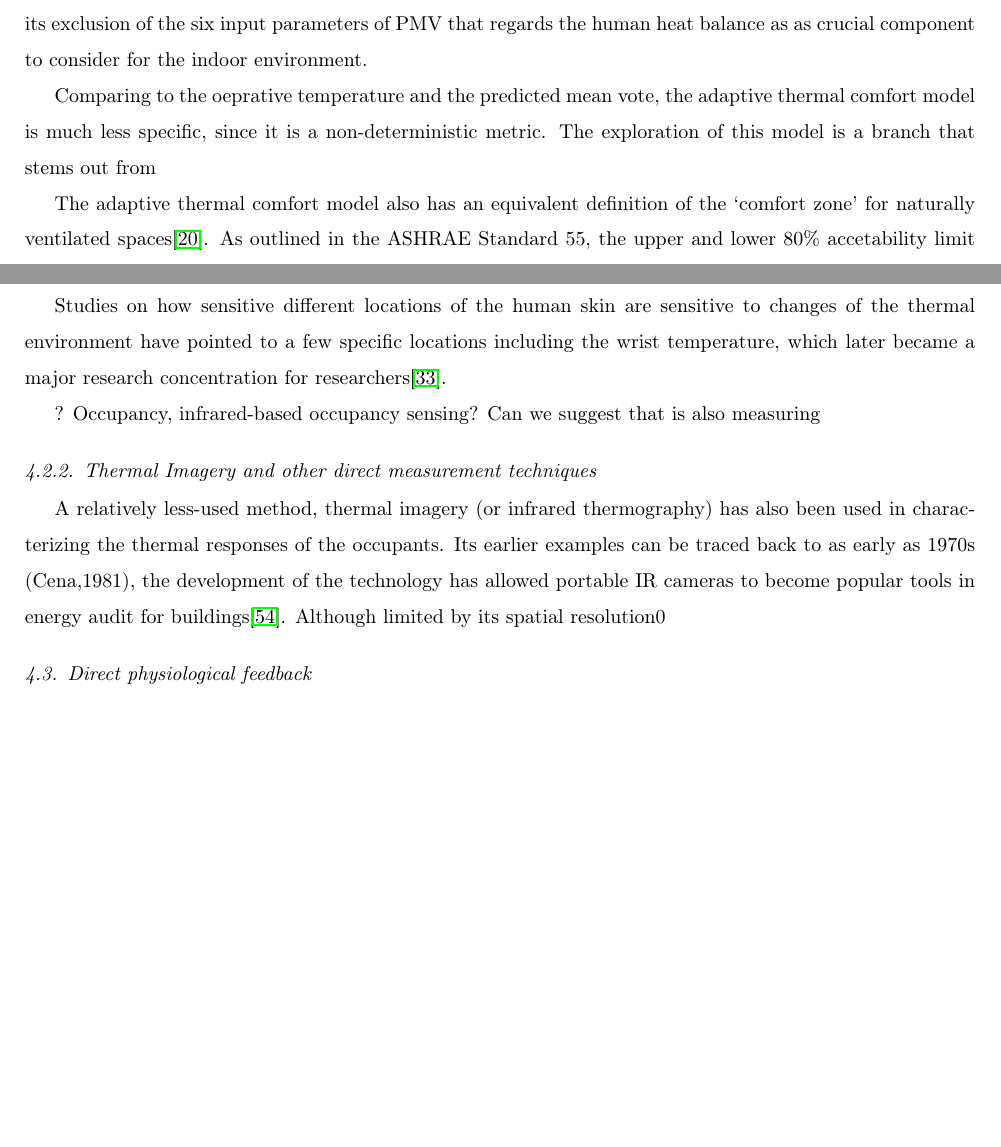
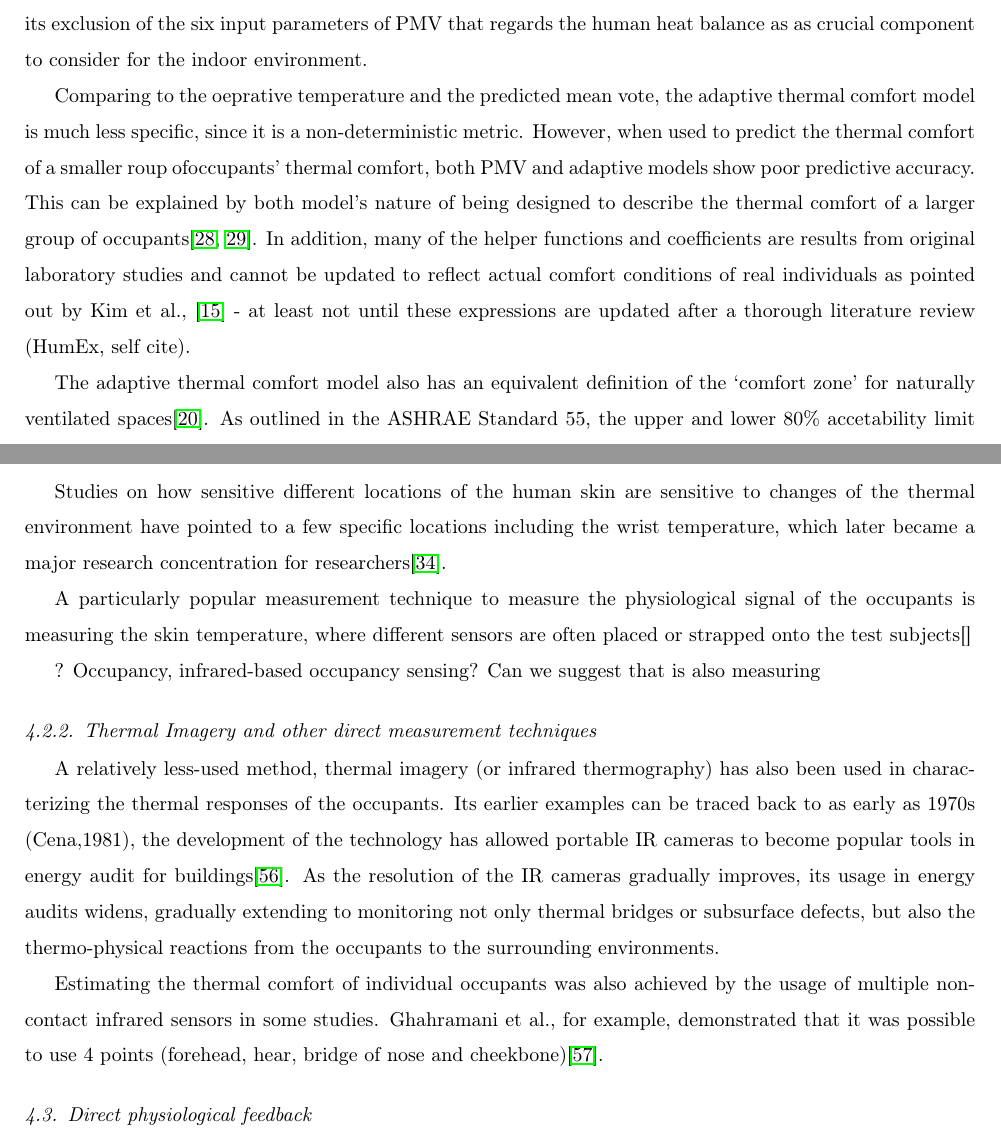
Before and after one commit to clementinec/Toperative, a LaTeX paper (all.tex, which reads 2_1Exi_indoor.tex, 4_1_Objective.tex): two parts of pages 10 and 17 of 24 before the commit and two parts of pages 10 and 17 of 25 after it, joined at a grey line, cut so that both start at the same text, the shorter picture padded with empty space. Compiled offline with pdfLaTeX.

Commit message:
minor updates

```diff
--- a/2_1Exi_indoor.tex
+++ b/2_1Exi_indoor.tex
@@ -113,8 +113,9 @@ Ranging from PMV/PPD models to operative temperatures as well as some less-used
     %Some of its limitations?
     Despite some clear strength over the PMV/PPD models, the first limitation of the adaptive thermal comfort its exclusion of the six input parameters of PMV that regards the human heat balance as as crucial component to consider for the indoor environment.
 
-    Comparing to the oeprative temperature and the predicted mean vote, the adaptive thermal comfort model is much less specific, since it is a non-deterministic metric. The exploration of this model is a branch that stems out from
+    Comparing to the oeprative temperature and the predicted mean vote, the adaptive thermal comfort model is much less specific, since it is a non-deterministic metric. However, when used to predict the thermal comfort of a smaller roup ofoccupants' thermal comfort, both PMV and adaptive models show poor predictive accuracy. This can be explained by both model's nature of being designed to describe the thermal comfort of a larger group of occupants\cite{van_hoof_forty_2008,auffenberg_personalised_2015}. In addition, many of the helper functions and coefficients are results from original laboratory studies and cannot be updated to reflect actual comfort conditions of real individuals as pointed out by Kim et al., \cite{kim_personal_2018} - at least not until these expressions are updated after a thorough literature review (HumEx, self cite).
     %It comes out from Fanger's acceptance that there is a range of environmental conditions that people are 'in general comfortable', while Fanger's own model points to a deterministic range of comfort.
 
+    %comfort zone. How do we do this?
     The adaptive thermal comfort model also has an equivalent definition of the `comfort zone' for naturally ventilated spaces\cite{ashrae_ansi/ashrae_2013}. As outlined in the ASHRAE Standard 55, the upper and lower 80\% accetability limit of the operative operative temperature can be calculated from its linear relationship with the prevailing daily outdoor air temperature.
     %Also needs to refer to the human body exergy model, how it should be a range of exergy consumption rates that applies to the entire setup - or the lack thereof. We need to emphasize how important this is, and how we might be able to develop anything out of it. Specifically addressing these could require a single paragraph of the exergy consumption rate (alternative models?)
--- a/4_1_Objective.tex
+++ b/4_1_Objective.tex
@@ -12,3 +13,4 @@ Development in sensing technology has helped researchers to come up with solutio
 Studies on how sensitive different locations of the human skin are sensitive to changes of the thermal environment have pointed to a few specific locations including the wrist temperature, which later became a major research concentration for researchers\cite{choi_cobi:_2010}.
 
 %Research regarding the skin temperatures
+A particularly popular measurement technique to measure the physiological signal of the occupants is measuring the skin temperature, where different sensors are often placed or strapped onto the test subjects\cite{}
@@ -20,7 +21,9 @@ Studies on how sensitive different locations of the human skin are sensitive to
 
 ? Occupancy, infrared-based occupancy sensing? Can we suggest that is also measuring
 \subsubsection{Thermal Imagery and other direct measurement techniques}
-	A relatively less-used method, thermal imagery (or infrared thermography) has also been used in characterizing the thermal responses of the occupants. Its earlier examples can be traced back to as early as 1970s (Cena,1981), the development of the technology has allowed portable IR cameras to become popular tools in energy audit for buildings\cite{lucchi_applications_2018}. Although limited by its spatial resolution0
+	A relatively less-used method, thermal imagery (or infrared thermography) has also been used in characterizing the thermal responses of the occupants. Its earlier examples can be traced back to as early as 1970s (Cena,1981), the development of the technology has allowed portable IR cameras to become popular tools in energy audit for buildings\cite{lucchi_applications_2018}. As the resolution of the IR cameras gradually improves, its usage in energy audits widens, gradually extending to monitoring not only thermal bridges or subsurface defects, but also the thermo-physical reactions from the occupants to the surrounding environments. %What's the Microsoft Research?
+
+	Estimating the thermal comfort of individual occupants was also achieved by the usage of multiple non-contact infrared sensors in some studies. Ghahramani et al., for example, demonstrated that it was possible to use 4 points (forehead, hear, bridge of nose and cheekbone)\cite{ghahramani_infrared_2016}.
 % \subsubsection{Globe Thermometer}
 %             It’s first introduction (indoor)
 %             Limitations recognized - and simplification introduced
```
Also changed, not shown: 4_2_Subjective.tex (+1 -1 lines), 2_1Exi_indoor.tex (2 more changed lines), 4_1_Objective.tex (6 more changed lines).
